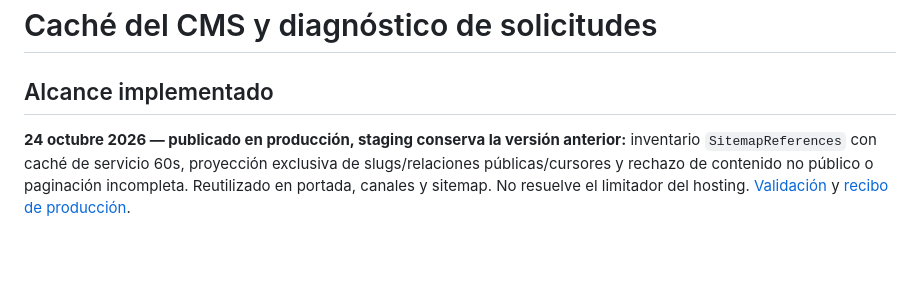
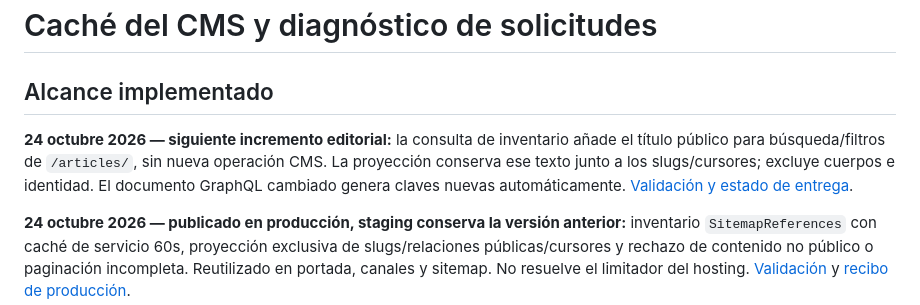
Before and after one commit to alexcu21/alexcuadra.dev, a Markdown page: docs/CMS_CACHE.md, the part around the change. Rendered like a GitHub page; blank space fills up the shorter version.

Commit message:
Add accessible title search and channel filters to references

```diff
--- a/docs/CMS_CACHE.md
+++ b/docs/CMS_CACHE.md
@@ -1,6 +1,8 @@
 # Caché del CMS y diagnóstico de solicitudes
 
 ## Alcance implementado
+
+**24 octubre 2026 — siguiente incremento editorial:** la consulta de inventario añade el título público para búsqueda/filtros de `/articles/`, sin nueva operación CMS. La proyección conserva ese texto junto a los slugs/cursores; excluye cuerpos e identidad. El documento GraphQL cambiado genera claves nuevas automáticamente. [Validación y estado de entrega](qa/REFERENCE_DIRECTORY_2026-10-24.md).
 
 **24 octubre 2026 — publicado en producción, staging conserva la versión anterior:** inventario `SitemapReferences` con caché de servicio 60s, proyección exclusiva de slugs/relaciones públicas/cursores y rechazo de contenido no público o paginación incompleta. Reutilizado en portada, canales y sitemap. No resuelve el limitador del hosting. [Validación](qa/CMS_AVAILABILITY_INCREMENT_2026-10-24.md) y [recibo de producción](qa/PRODUCTION_RELEASE_2026-10-24.md).
 
```
Also changed, not shown: docs/qa/REFERENCE_DIRECTORY_2026-10-24.md (added, +27 -0 lines), docs/qa/reference-directory-dark-320-2026-10-24.png (added), docs/qa/reference-directory-light-desktop-2026-10-24.png (added), 9 other files.
